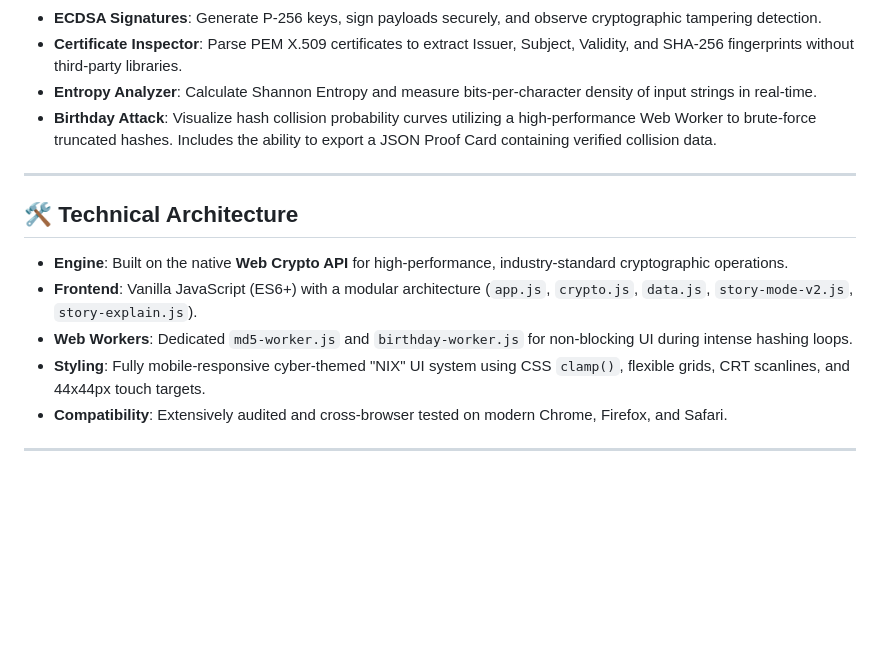
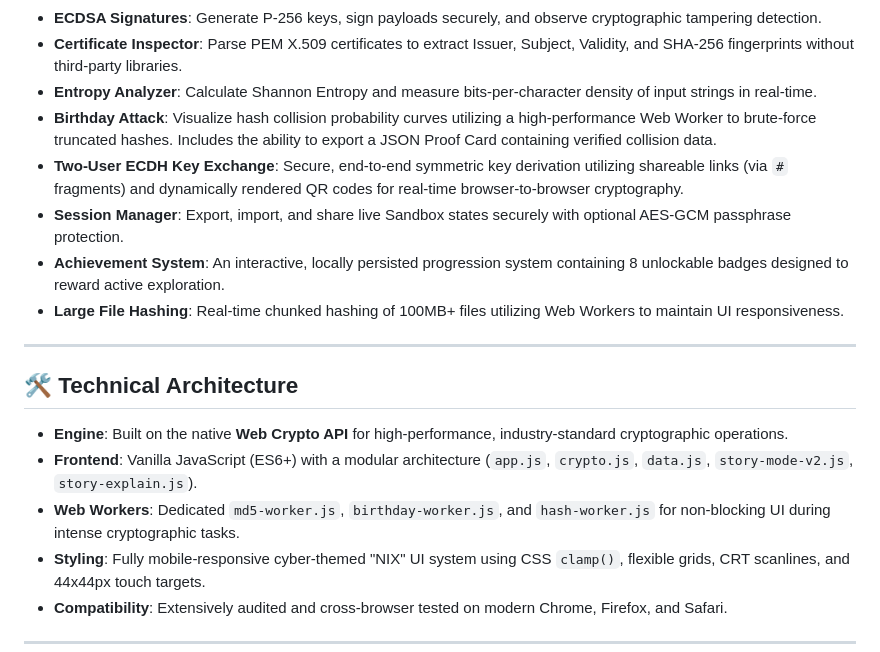
Before and after one commit to ctrl-Nix/Hashing-nd-Encryption-Playground, a Markdown page: README.md, the part around the change. Drawn GitHub-style; blank space fills up the shorter version.

```diff
--- a/README.md
+++ b/README.md
@@ -29,13 +29,17 @@ An unrestricted technical environment for raw experimentation.
 - **Certificate Inspector**: Parse PEM X.509 certificates to extract Issuer, Subject, Validity, and SHA-256 fingerprints without third-party libraries.
 - **Entropy Analyzer**: Calculate Shannon Entropy and measure bits-per-character density of input strings in real-time.
 - **Birthday Attack**: Visualize hash collision probability curves utilizing a high-performance Web Worker to brute-force truncated hashes. Includes the ability to export a JSON Proof Card containing verified collision data.
+- **Two-User ECDH Key Exchange**: Secure, end-to-end symmetric key derivation utilizing shareable links (via `#` fragments) and dynamically rendered QR codes for real-time browser-to-browser cryptography.
+- **Session Manager**: Export, import, and share live Sandbox states securely with optional AES-GCM passphrase protection.
+- **Achievement System**: An interactive, locally persisted progression system containing 8 unlockable badges designed to reward active exploration.
+- **Large File Hashing**: Real-time chunked hashing of 100MB+ files utilizing Web Workers to maintain UI responsiveness.
 
 ---
 
 ## 🛠️ Technical Architecture
 - **Engine**: Built on the native **Web Crypto API** for high-performance, industry-standard cryptographic operations.
 - **Frontend**: Vanilla JavaScript (ES6+) with a modular architecture (`app.js`, `crypto.js`, `data.js`, `story-mode-v2.js`, `story-explain.js`).
-- **Web Workers**: Dedicated `md5-worker.js` and `birthday-worker.js` for non-blocking UI during intense hashing loops.
+- **Web Workers**: Dedicated `md5-worker.js`, `birthday-worker.js`, and `hash-worker.js` for non-blocking UI during intense cryptographic tasks.
 - **Styling**: Fully mobile-responsive cyber-themed "NIX" UI system using CSS `clamp()`, flexible grids, CRT scanlines, and 44x44px touch targets.
 - **Compatibility**: Extensively audited and cross-browser tested on modern Chrome, Firefox, and Safari.
 
```
Also changed, not shown: agent/context.md (+12 -9 lines), progress.md (+27 -0 lines).
